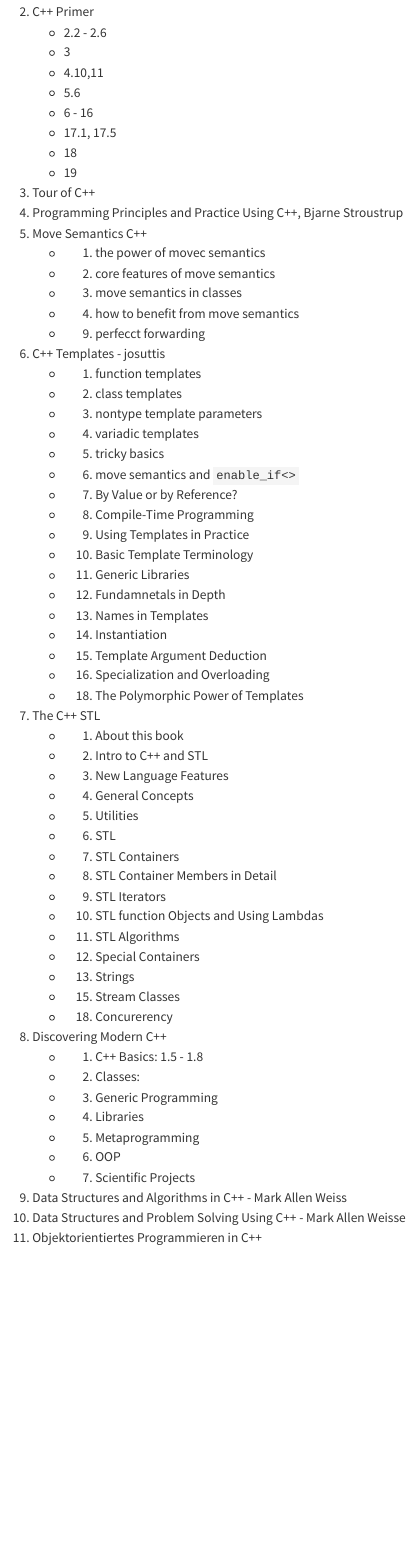
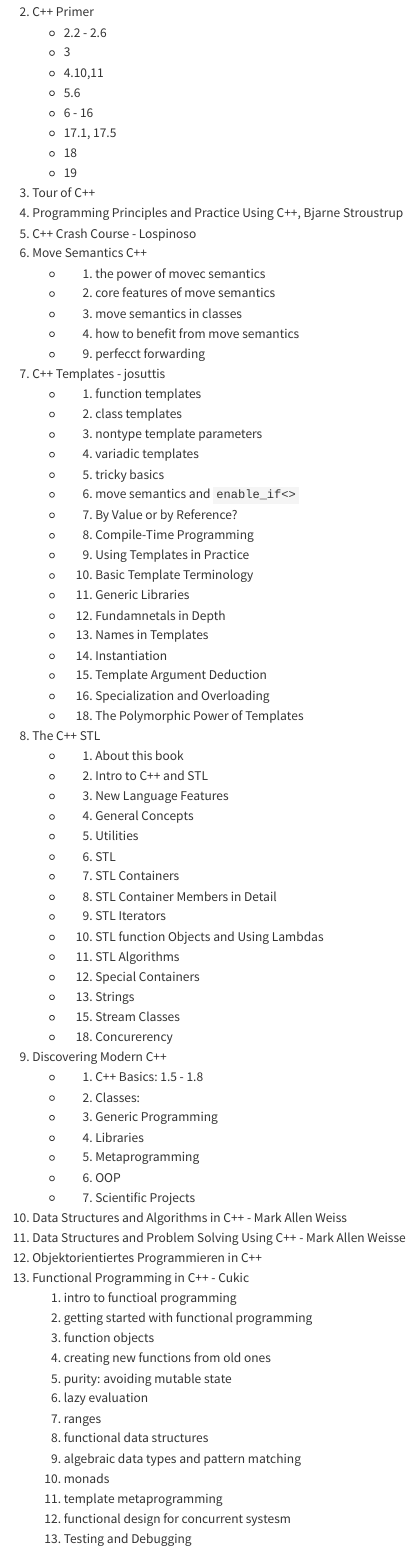
Before and after one commit to igor-dimi/oop-notes-ss24, a Quarto document (reading.qmd): the page in a window 1100 px wide, from 330 px down. Rendered offline with R 4.5, knitr and Pandoc in place of Quarto, with nearby package versions.

Commit message:
add books to reading list

```diff
--- a/reading.qmd
+++ b/reading.qmd
@@ -23,13 +23,14 @@
    * 19
 4. Tour of C++
 3. Programming Principles and Practice Using C++, Bjarne Stroustrup
-5. Move Semantics C++
+3. C++ Crash Course - Lospinoso
+4. Move Semantics C++
    * 1. the power of movec semantics
    * 2. core features of move semantics
    * 3. move semantics in classes
    * 4. how to benefit from move semantics
    * 9. perfecct forwarding
-6. C++ Templates - josuttis
+5. C++ Templates - josuttis
    * 1. function templates
    * 2. class templates
    * 3. nontype template parameters
@@ -47,7 +48,7 @@
    * 15. Template Argument Deduction
    * 16. Specialization and Overloading
    * 18. The Polymorphic Power of Templates
-7. The C++ STL
+6. The C++ STL
    * 1. About this book
    * 2. Intro to C++ and STL
    * 3. New Language Features
@@ -63,7 +64,7 @@
    * 13. Strings
    * 15. Stream Classes
    * 18. Concurerency
-8. Discovering Modern C++
+7. Discovering Modern C++
    * 1. C++ Basics: 1.5 - 1.8
    * 2. Classes:
    * 3. Generic Programming
@@ -71,6 +72,20 @@
    * 5. Metaprogramming
    * 6. OOP
    * 7. Scientific Projects
-9. Data Structures and Algorithms in C++ - Mark Allen Weiss
-10. Data Structures and Problem Solving Using C++ - Mark Allen Weisse
-11. Objektorientiertes Programmieren in C++
+8. Data Structures and Algorithms in C++ - Mark Allen Weiss
+9.  Data Structures and Problem Solving Using C++ - Mark Allen Weisse
+10. Objektorientiertes Programmieren in C++
+11. Functional Programming in C++ - Cukic
+    1.  intro to functioal programming
+    2.  getting started with functional programming
+    3.  function objects
+    4.  creating new functions from old ones
+    5.  purity: avoiding mutable state
+    6.  lazy evaluation
+    7.  ranges
+    8.  functional data structures
+    9.  algebraic data types and pattern matching
+    10. monads
+    11. template metaprogramming
+    12. functional design for concurrent systesm
+    13. Testing and Debugging
```
Also changed, not shown: _quarto.yml (+14 -14 lines).
